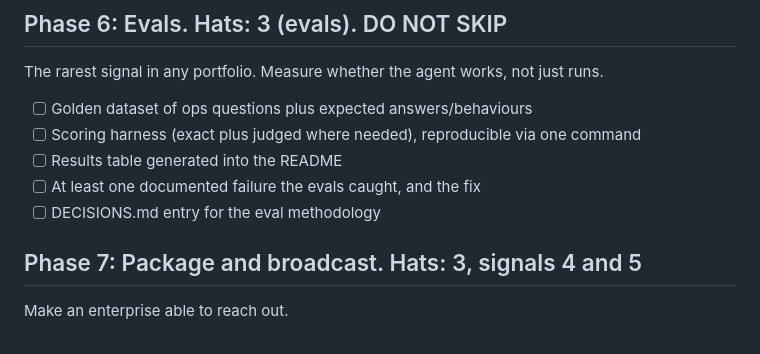
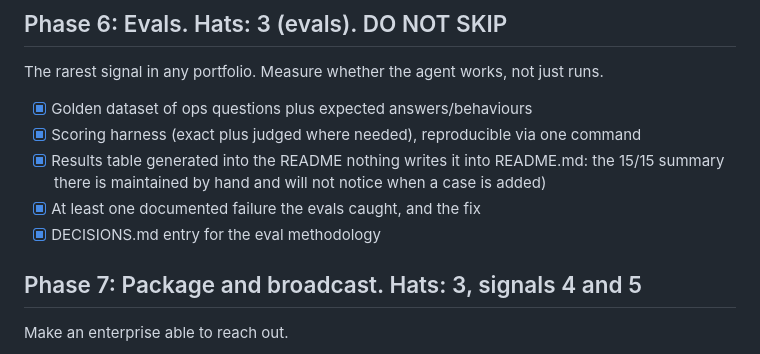
Before and after one commit to okaforpascal400/opsbridge, a Markdown page: ROADMAP.md, the part around the change. GitHub-like rendering.

Commit message:
docs: tick generated-eval-table box, Phase 6 complete

```diff
--- a/ROADMAP.md
+++ b/ROADMAP.md
@@ -86,11 +86,13 @@ See why the agent did what it did. The debugging story Ed calls "so important".
 ## Phase 6: Evals. Hats: 3 (evals). DO NOT SKIP
 The rarest signal in any portfolio. Measure whether the agent works, not just runs.
 
-- [ ] Golden dataset of ops questions plus expected answers/behaviours
-- [ ] Scoring harness (exact plus judged where needed), reproducible via one command
-- [ ] Results table generated into the README
-- [ ] At least one documented failure the evals caught, and the fix
-- [ ] DECISIONS.md entry for the eval methodology
+- [x] Golden dataset of ops questions plus expected answers/behaviours
+- [x] Scoring harness (exact plus judged where needed), reproducible via one command
+- [x] Results table generated into the README
+  nothing writes it into README.md: the 15/15 summary there is maintained by hand and will
+  not notice when a case is added)
+- [x] At least one documented failure the evals caught, and the fix
+- [x] DECISIONS.md entry for the eval methodology
 
 ## Phase 7: Package and broadcast. Hats: 3, signals 4 and 5
 Make an enterprise able to reach out.
```
